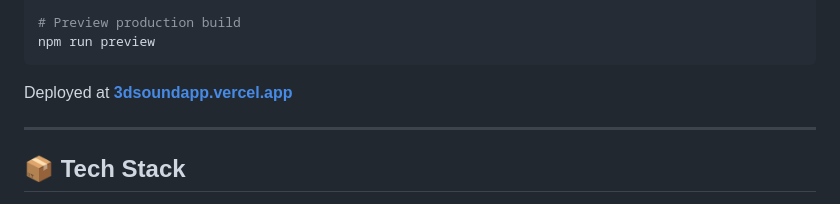
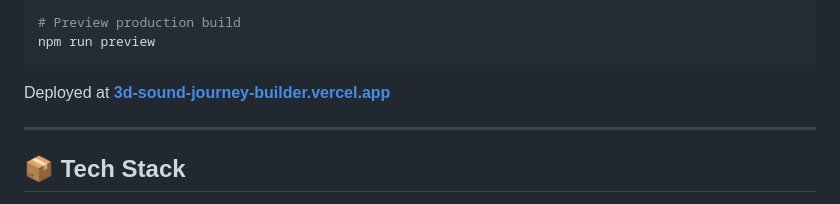
Before and after one commit to leopardcodeai/3d-sound-journey-builder, a Markdown page: README.md, the part around one of its changes. GitHub-like rendering.

Commit message:
docs: update deploy URL to 3d-sound-journey-builder.vercel.app

````diff
--- a/README.md
+++ b/README.md
@@ -123,7 +123,7 @@ npm test
 npm run preview
 ```
 
-Deployed at **[3dsoundapp.vercel.app](https://3dsoundapp.vercel.app)**
+Deployed at **[3d-sound-journey-builder.vercel.app](https://3d-sound-journey-builder.vercel.app)**
 
 ---
 
````
Also changed, not shown: other parts of README.md (+1 -1 lines).
